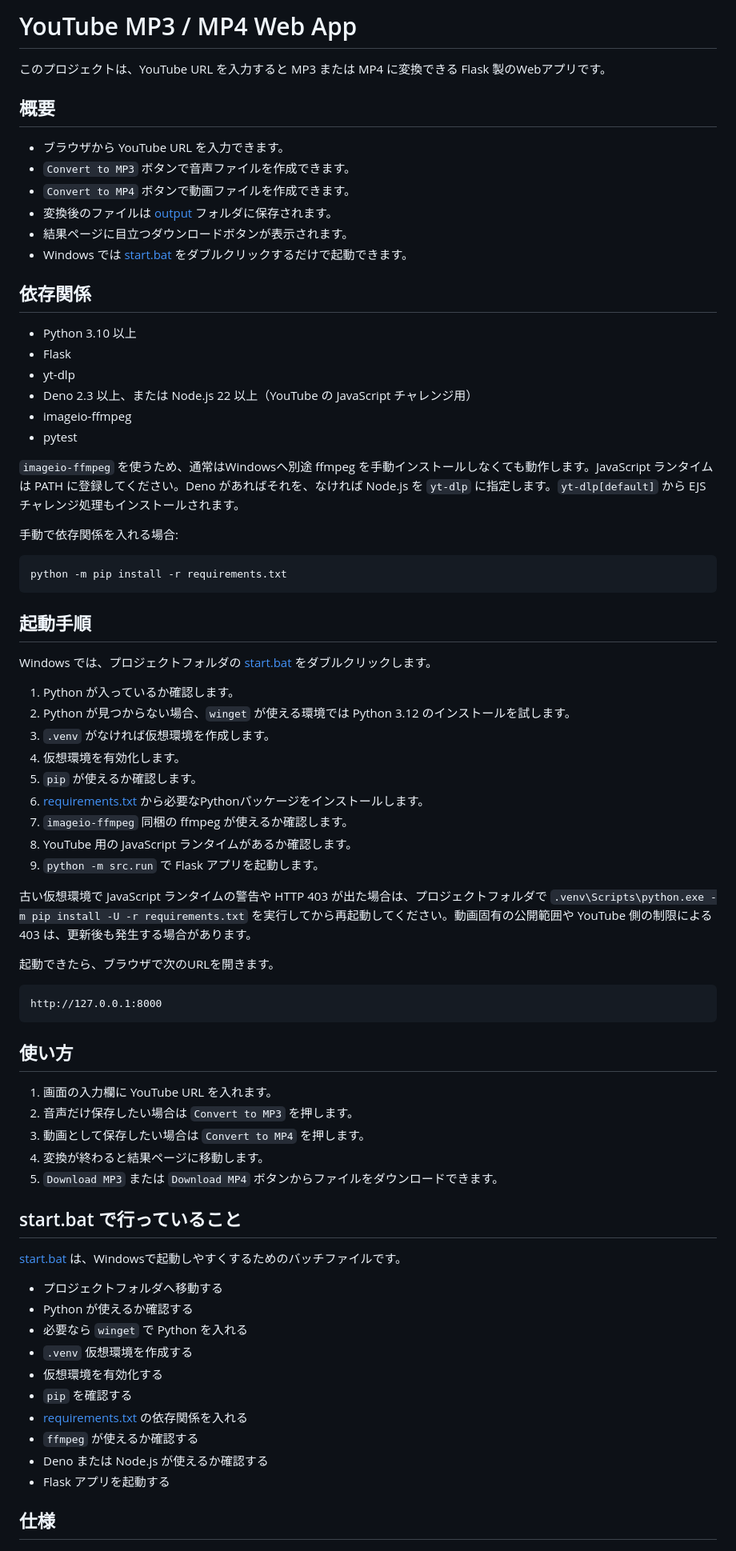
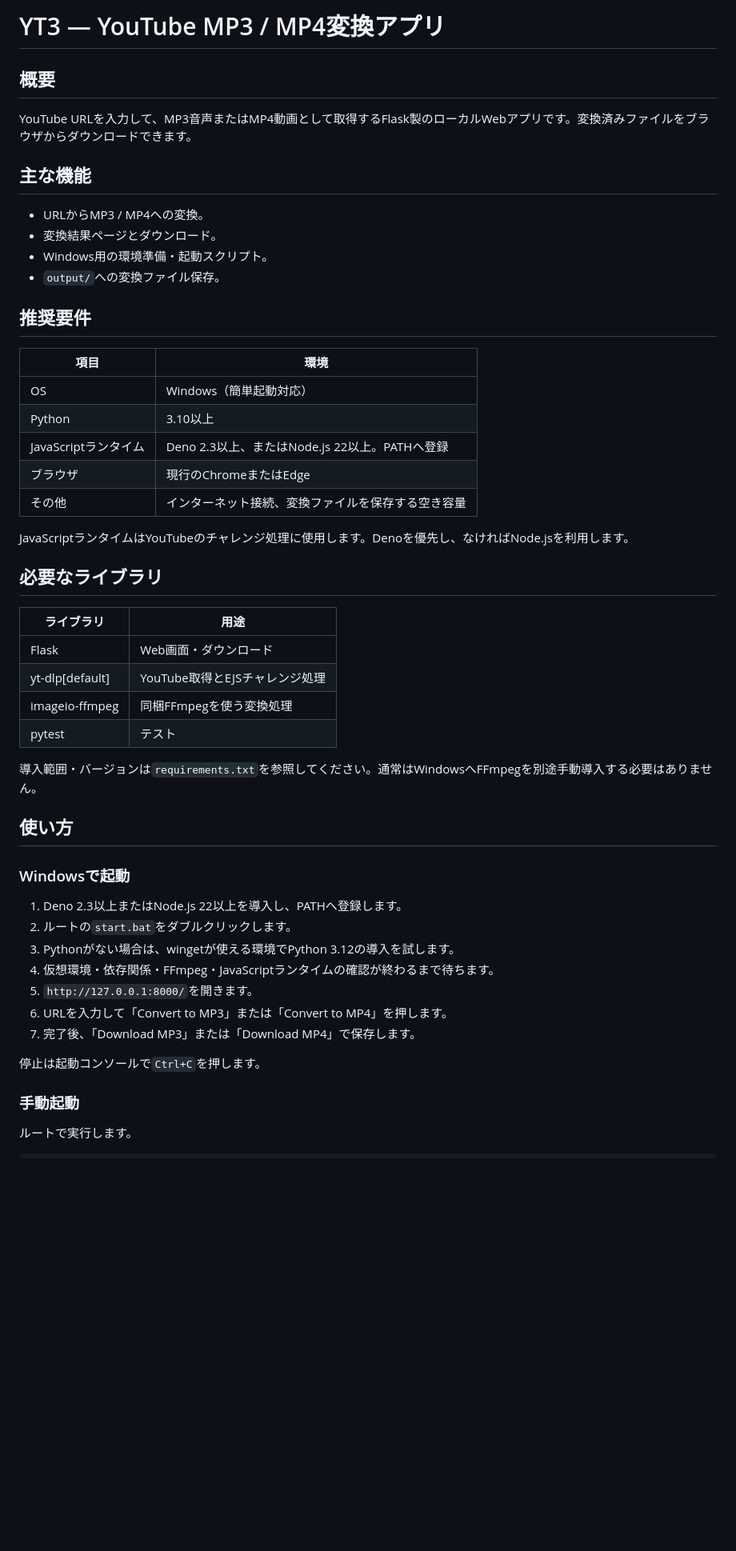
Before and after one commit to gongonticktack/yt3, a Markdown page: README.md, the part around one of its changes. Shown at 80% size. Rendered like a GitHub page; blank space fills up the shorter version.

````diff
--- a/README.md
+++ b/README.md
@@ -1,77 +1,54 @@
-# YouTube MP3 / MP4 Web App
-
-このプロジェクトは、YouTube URL を入力すると MP3 または MP4 に変換できる Flask 製のWebアプリです。
+# YT3 — YouTube MP3 / MP4変換アプリ
 
 ## 概要
 
-- ブラウザから YouTube URL を入力できます。
-- `Convert to MP3` ボタンで音声ファイルを作成できます。
-- `Convert to MP4` ボタンで動画ファイルを作成できます。
-- 変換後のファイルは [output](output) フォルダに保存されます。
-- 結果ページに目立つダウンロードボタンが表示されます。
-- Windows では [start.bat](start.bat) をダブルクリックするだけで起動できます。
+YouTube URLを入力して、MP3音声またはMP4動画として取得するFlask製のローカルWebアプリです。変換済みファイルをブラウザからダウンロードできます。
 
-## 依存関係
+## 主な機能
 
-- Python 3.10 以上
-- Flask
-- yt-dlp
-- Deno 2.3 以上、または Node.js 22 以上（YouTube の JavaScript チャレンジ用）
-- imageio-ffmpeg
-- pytest
+- URLからMP3 / MP4への変換。
+- 変換結果ページとダウンロード。
+- Windows用の環境準備・起動スクリプト。
+- `output/`への変換ファイル保存。
 
-`imageio-ffmpeg` を使うため、通常はWindowsへ別途 ffmpeg を手動インストールしなくても動作します。JavaScript ランタイムは PATH に登録してください。Deno があればそれを、なければ Node.js を `yt-dlp` に指定します。`yt-dlp[default]` から EJS チャレンジ処理もインストールされます。
+## 推奨要件
 
-手動で依存関係を入れる場合:
+| 項目 | 環境 |
+| --- | --- |
+| OS | Windows（簡単起動対応） |
+| Python | 3.10以上 |
+| JavaScriptランタイム | Deno 2.3以上、またはNode.js 22以上。PATHへ登録 |
+| ブラウザ | 現行のChromeまたはEdge |
+| その他 | インターネット接続、変換ファイルを保存する空き容量 |
 
-```bash
-python -m pip install -r requirements.txt
-```
+JavaScriptランタイムはYouTubeのチャレンジ処理に使用します。Denoを優先し、なければNode.jsを利用します。
 
-## 起動手順
+## 必要なライブラリ
 
-Windows では、プロジェクトフォルダの [start.bat](start.bat) をダブルクリックします。
+| ライブラリ | 用途 |
+| --- | --- |
+| Flask | Web画面・ダウンロード |
+| yt-dlp[default] | YouTube取得とEJSチャレンジ処理 |
+| imageio-ffmpeg | 同梱FFmpegを使う変換処理 |
+| pytest | テスト |
 
-1. Python が入っているか確認します。
-2. Python が見つからない場合、`winget` が使える環境では Python 3.12 のインストールを試します。
-3. `.venv` がなければ仮想環境を作成します。
-4. 仮想環境を有効化します。
-5. `pip` が使えるか確認します。
-6. [requirements.txt](requirements.txt) から必要なPythonパッケージをインストールします。
-7. `imageio-ffmpeg` 同梱の ffmpeg が使えるか確認します。
-8. YouTube 用の JavaScript ランタイムがあるか確認します。
-9. `python -m src.run` で Flask アプリを起動します。
-
-古い仮想環境で JavaScript ランタイムの警告や HTTP 403 が出た場合は、プロジェクトフォルダで `.venv\Scripts\python.exe -m pip install -U -r requirements.txt` を実行してから再起動してください。動画固有の公開範囲や YouTube 側の制限による 403 は、更新後も発生する場合があります。
-
-起動できたら、ブラウザで次のURLを開きます。
-
-```text
-http://127.0.0.1:8000
-```
+導入範囲・バージョンは`requirements.txt`を参照してください。通常はWindowsへFFmpegを別途手動導入する必要はありません。
 
 ## 使い方
 
-1. 画面の入力欄に YouTube URL を入れます。
-2. 音声だけ保存したい場合は `Convert to MP3` を押します。
-3. 動画として保存したい場合は `Convert to MP4` を押します。
-4. 変換が終わると結果ページに移動します。
-5. `Download MP3` または `Download MP4` ボタンからファイルをダウンロードできます。
+### Windowsで起動
 
-## start.bat で行っていること
+1. Deno 2.3以上またはNode.js 22以上を導入し、PATHへ登録します。
+2. ルートの`start.bat`をダブルクリックします。
+3. Pythonがない場合は、wingetが使える環境でPython 3.12の導入を試します。
+4. 仮想環境・依存関係・FFmpeg・JavaScriptランタイムの確認が終わるまで待ちます。
+5. `http://127.0.0.1:8000/`を開きます。
+6. URLを入力して「Convert to MP3」または「Convert to MP4」を押します。
+7. 完了後、「Download MP3」または「Download MP4」で保存します。
 
-[start.bat](start.bat) は、Windowsで起動しやすくするためのバッチファイルです。
+停止は起動コンソールで`Ctrl+C`を押します。
 
-- プロジェクトフォルダへ移動する
-- Python が使えるか確認する
-- 必要なら `winget` で Python を入れる
-- `.venv` 仮想環境を作成する
-- 仮想環境を有効化する
-- `pip` を確認する
-- [requirements.txt](requirements.txt) の依存関係を入れる
-- `ffmpeg` が使えるか確認する
-- Deno または Node.js が使えるか確認する
-- Flask アプリを起動する
+### 手動起動
 
-## 仕様
+ルートで実行します。
 
````
Also changed, not shown: other parts of README.md (+31 -65 lines).
